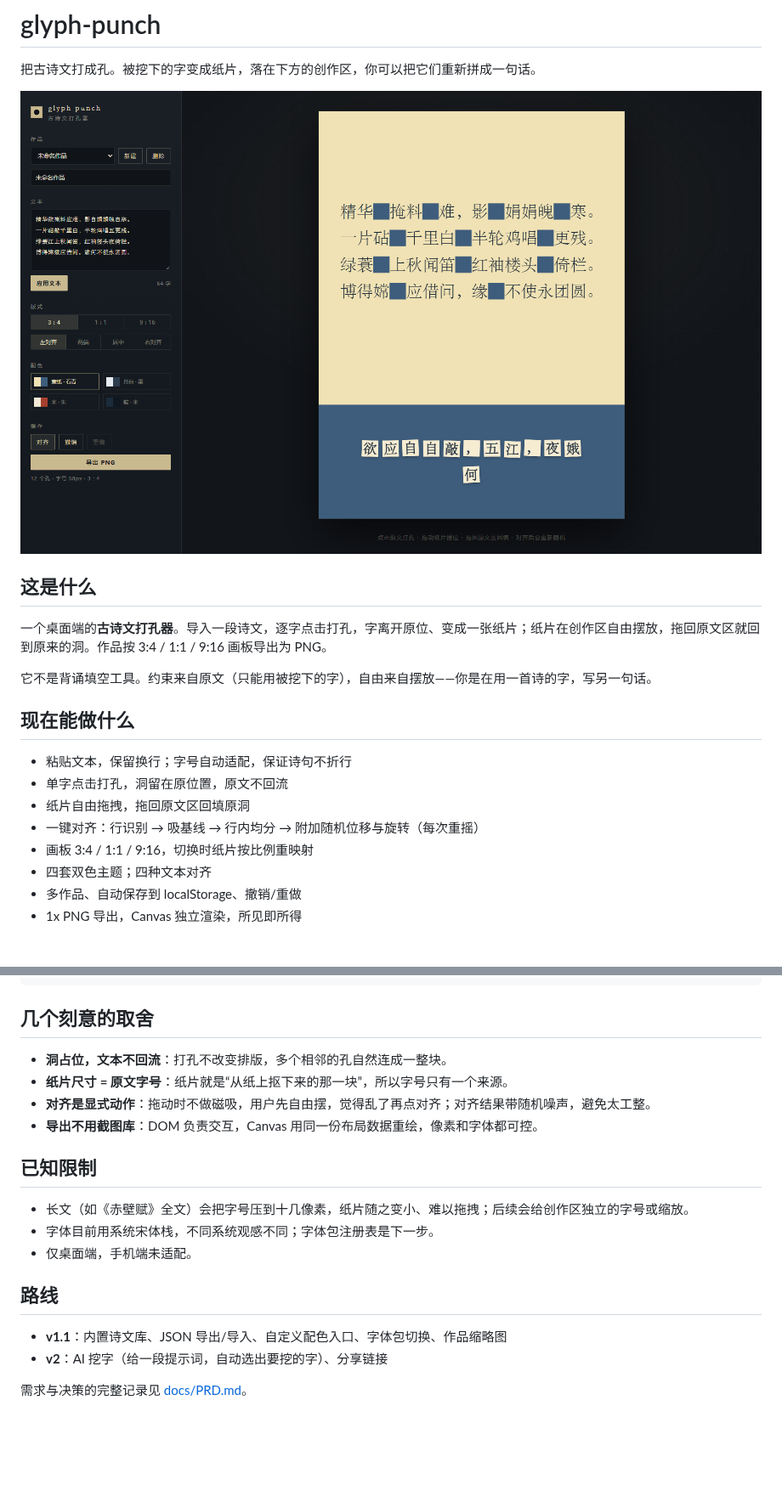
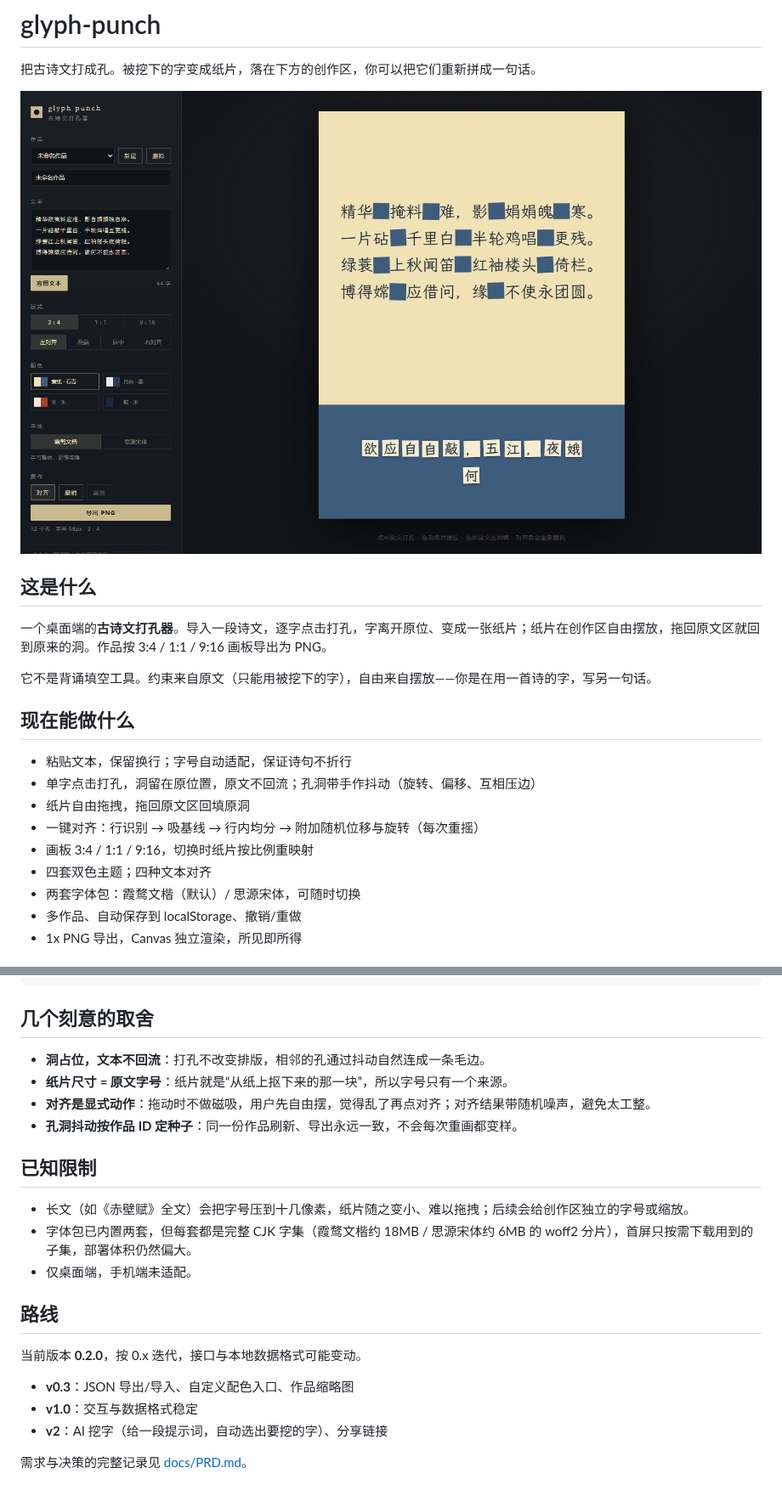
Before and after one commit to wry-tsuki/glyph-punch, a Markdown page: README.md, 2 parts joined by grey strips. Shown at 85% size. Rendered like a GitHub page; pictures changed too: docs/preview.png; blank space fills up the shorter version.

Commit message:
feat: 字体包与手作孔洞 (v0.2.0)
- 内置霞鹜文楷（默认）与思源宋体两套自托管字体包，支持即时切换
- 孔洞改为逐字抖动：旋转、偏移、尺寸与圆角随机，相邻孔互相压边
- 抖动按作品 ID 定种子，DOM 与 Canvas 导出完全一致
- 版本号升到 0.2.0，侧栏显示版本
- 更新 PRD 与 README

```diff
--- a/README.md
+++ b/README.md
@@ -13,11 +13,12 @@
 ## 现在能做什么
 
 - 粘贴文本，保留换行；字号自动适配，保证诗句不折行
-- 单字点击打孔，洞留在原位置，原文不回流
+- 单字点击打孔，洞留在原位置，原文不回流；孔洞带手作抖动（旋转、偏移、互相压边）
 - 纸片自由拖拽，拖回原文区回填原洞
 - 一键对齐：行识别 → 吸基线 → 行内均分 → 附加随机位移与旋转（每次重摇）
 - 画板 3:4 / 1:1 / 9:16，切换时纸片按比例重映射
 - 四套双色主题；四种文本对齐
+- 两套字体包：霞鹜文楷（默认）/ 思源宋体，可随时切换
 - 多作品、自动保存到 localStorage、撤销/重做
 - 1x PNG 导出，Canvas 独立渲染，所见即所得
 
@@ -48,20 +49,23 @@ scripts/           无头浏览器视觉回归脚本
 
 ## 几个刻意的取舍
 
-- **洞占位，文本不回流**：打孔不改变排版，多个相邻的孔自然连成一整块。
+- **洞占位，文本不回流**：打孔不改变排版，相邻的孔通过抖动自然连成一条毛边。
 - **纸片尺寸 = 原文字号**：纸片就是“从纸上抠下来的那一块”，所以字号只有一个来源。
 - **对齐是显式动作**：拖动时不做磁吸，用户先自由摆，觉得乱了再点对齐；对齐结果带随机噪声，避免太工整。
-- **导出不用截图库**：DOM 负责交互，Canvas 用同一份布局数据重绘，像素和字体都可控。
+- **孔洞抖动按作品 ID 定种子**：同一份作品刷新、导出永远一致，不会每次重画都变样。
 
 ## 已知限制
 
 - 长文（如《赤壁赋》全文）会把字号压到十几像素，纸片随之变小、难以拖拽；后续会给创作区独立的字号或缩放。
-- 字体目前用系统宋体栈，不同系统观感不同；字体包注册表是下一步。
+- 字体包已内置两套，但每套都是完整 CJK 字集（霞鹜文楷约 18MB / 思源宋体约 6MB 的 woff2 分片），首屏只按需下载用到的子集，部署体积仍然偏大。
 - 仅桌面端，手机端未适配。
 
 ## 路线
 
-- **v1.1**：内置诗文库、JSON 导出/导入、自定义配色入口、字体包切换、作品缩略图
+当前版本 **0.2.0**，按 0.x 迭代，接口与本地数据格式可能变动。
+
+- **v0.3**：JSON 导出/导入、自定义配色入口、作品缩略图
+- **v1.0**：交互与数据格式稳定
 - **v2**：AI 挖字（给一段提示词，自动选出要挖的字）、分享链接
 
 需求与决策的完整记录见 [docs/PRD.md](docs/PRD.md)。
```
Also changed, not shown: docs/PRD.md (+8 -2 lines), 15 other files.
